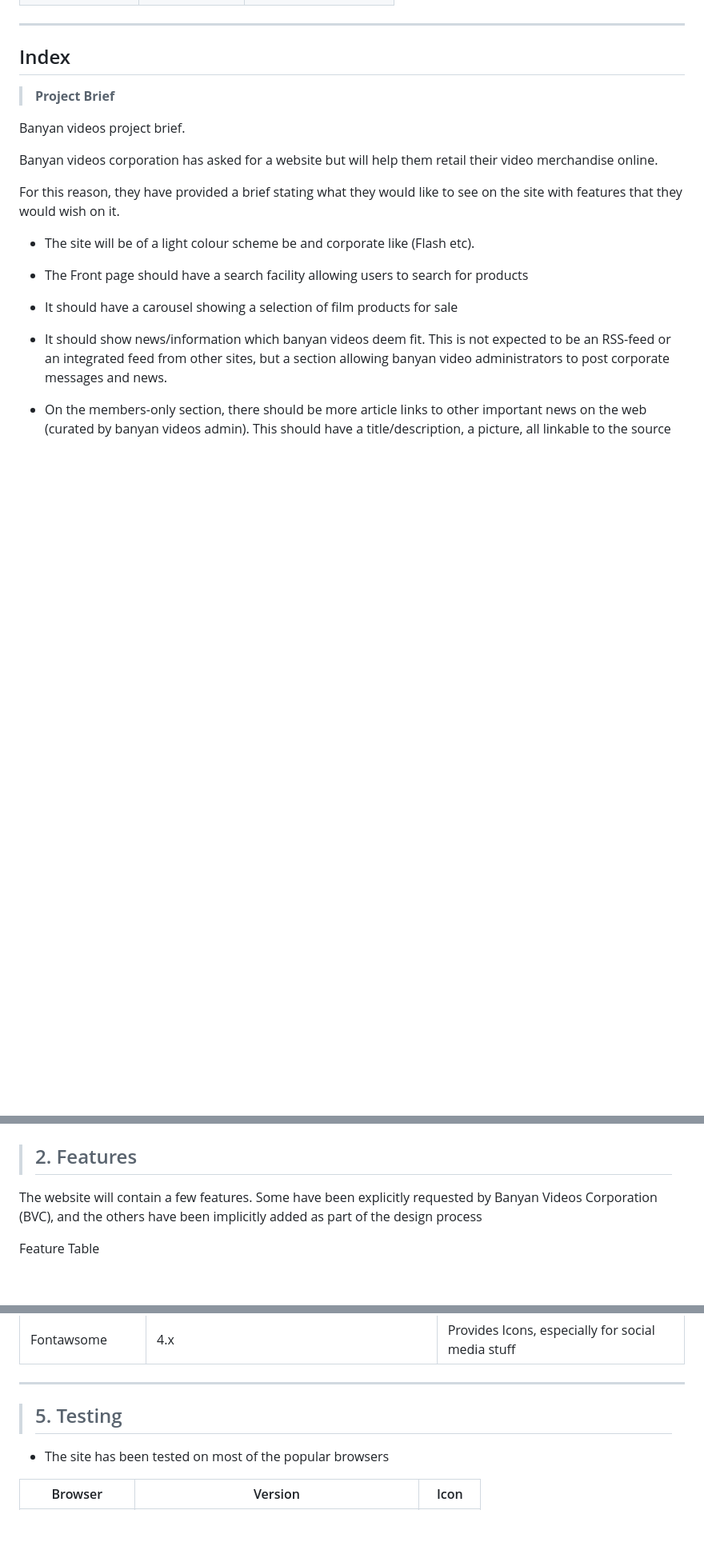
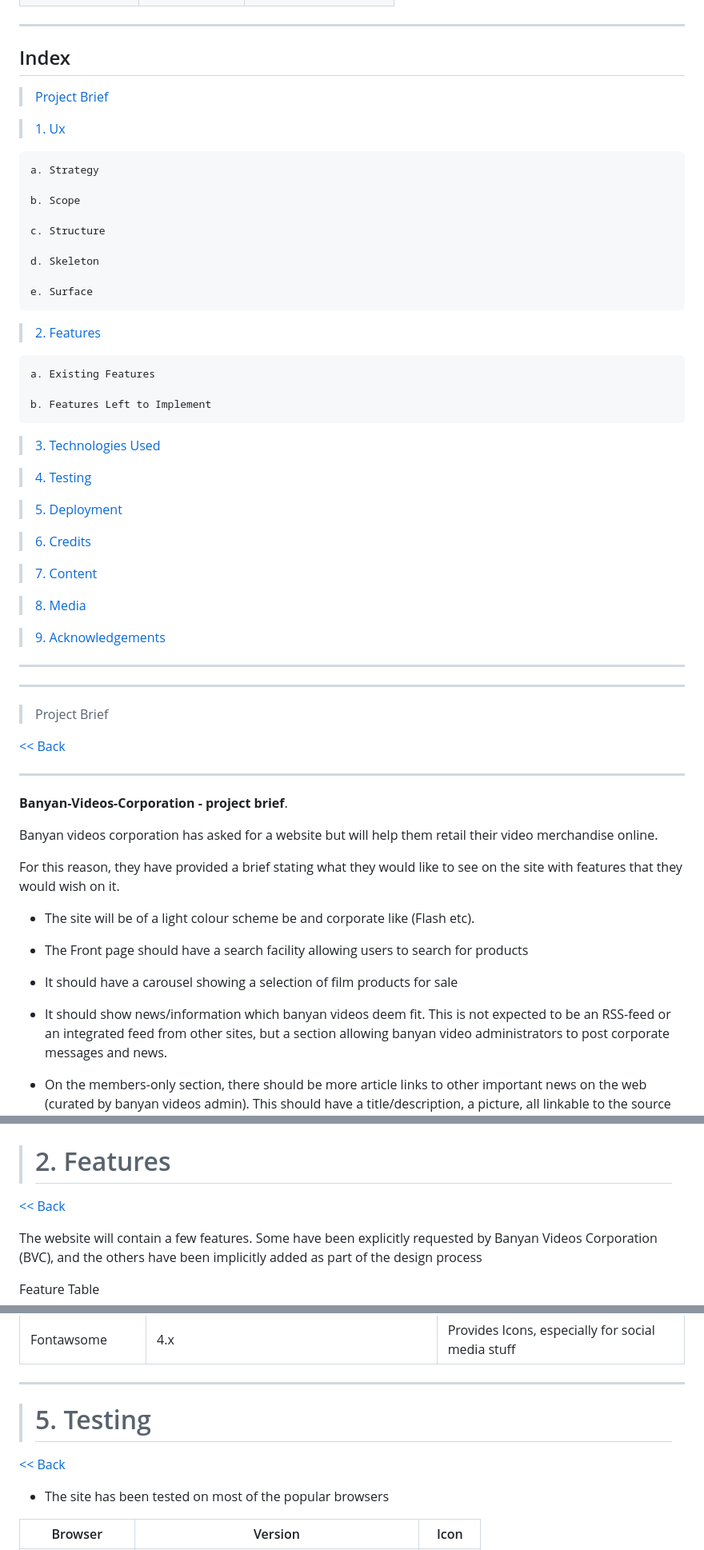
Before and after one commit to cofoeducistudent/BANYAN-VIDEOS-CORP-C, a Markdown page: README.md, 3 parts joined by grey strips. Shown: that part at 80% size. GitHub-like rendering; blank space fills up the shorter version.

```diff
--- a/README.md
+++ b/README.md
@@ -33,8 +40,55 @@ https://github.com/cofoeducistudent/BANYAN-VIDEOS-CORP-C
 ## Index ##
+>[Project Brief](#projectbrief)
 
-> **Project Brief**
+>[1. Ux](#ux)
 
-Banyan videos project brief.
+    a. Strategy
+
+    b. Scope
+
+    c. Structure
+
+    d. Skeleton
+
+    e. Surface
+
+
+>[2. Features](#features)
+
+    a. Existing Features
+
+    b. Features Left to Implement
+
+>[3. Technologies Used](#technologiesused)
+
+>[4. Testing](#testing)
+
+>[5. Deployment](#deployment)
+
+>[6. Credits](#credits)
+
+>[7. Content](#content)
+
+>[8. Media](#media)
+
+>[9. Acknowledgements](#acknowledgements)
+
+
+
+
+
+
+<hr>
+<hr>
+
+
+><a id="projectbrief">Project Brief</a>
+
+[<< Back](#top)
+
+<hr>
+
+**Banyan-Videos-Corporation - project brief**.
 
 Banyan videos corporation has asked for a website but will help them retail their video merchandise online.
 
@@ -238,7 +295,9 @@ The colour scheme I finally settled on is as follows. As directed, I tried to ma
 |<img src="_support_docs/images/color-pallet-2of2.png" width="200">|
 
 
-> ## 2. Features ##
+># <a id="features">2. Features</a>
+
+[<< Back](#top)
 
 The website will contain a few features. Some have been explicitly requested by Banyan Videos Corporation (BVC), and the others have been implicitly added as part of the design process
 
@@ -340,7 +416,10 @@ Here are the features that has been implemented on the site
 
 <hr>
 
-> ## 5. Testing ##
+># <a id="testing">5. Testing</a>
+
+[<< Back](#top)
+
 
 * The  site has been tested on most of the popular browsers
 
```
Also changed, not shown: other parts of README.md (+52 -16 lines), _support_docs/images/stripe-payments.png (added), 1 other file.
